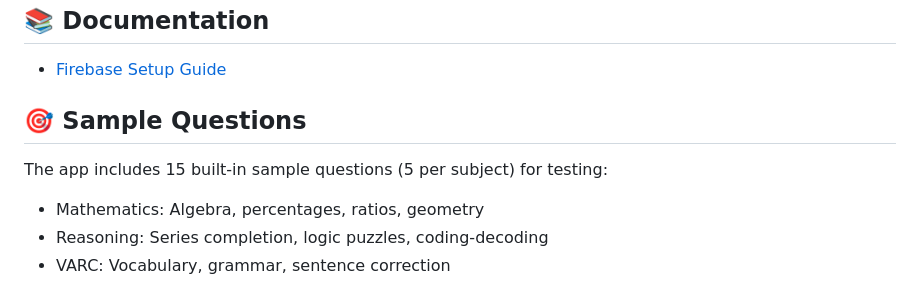
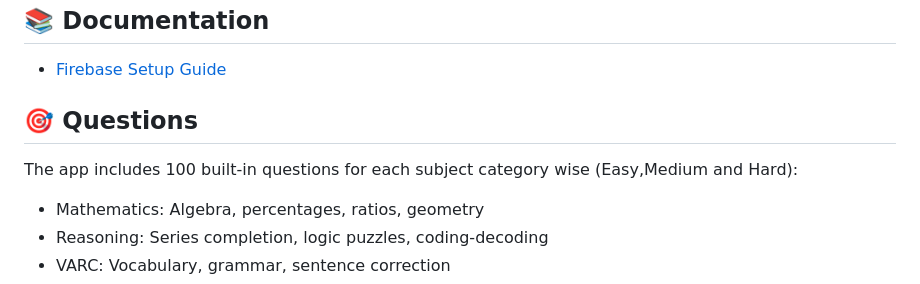
Before and after one commit to Rutu28022005/Aptitude_App, a Markdown page: README.md, the part around the change. Drawn GitHub-style.

```diff
--- a/README.md
+++ b/README.md
@@ -189,9 +189,9 @@ The app includes:
 
 - [Firebase Setup Guide](FIREBASE_SETUP.md)
 
-## 🎯 Sample Questions
+## 🎯 Questions
 
-The app includes 15 built-in sample questions (5 per subject) for testing:
+The app includes 100 built-in questions for each subject category wise (Easy,Medium and Hard):
 - Mathematics: Algebra, percentages, ratios, geometry
 - Reasoning: Series completion, logic puzzles, coding-decoding
 - VARC: Vocabulary, grammar, sentence correction
```
